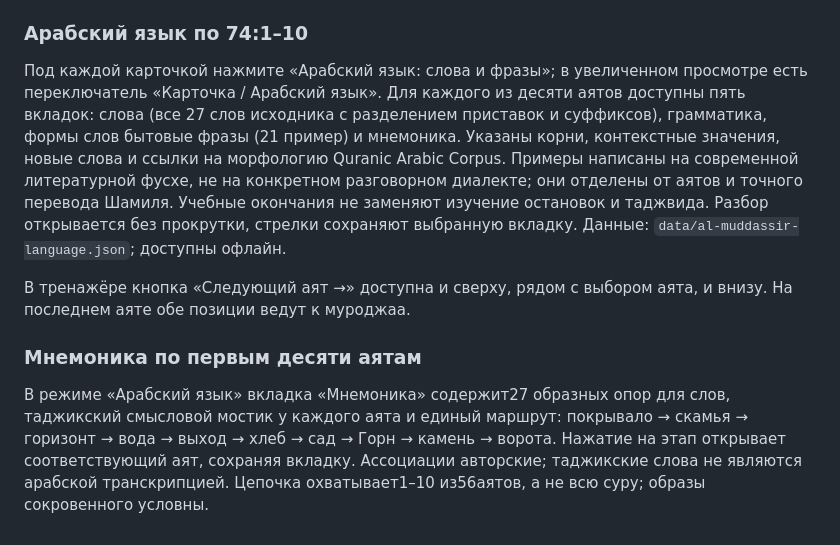
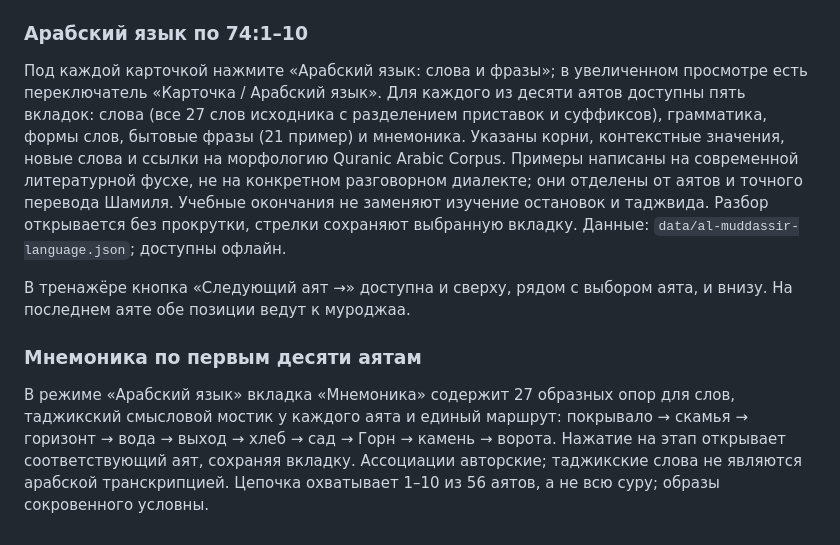
Before and after one commit to HalimHamidov/quran-hifz, a Markdown page: README.md, the part around the change. Drawn GitHub-style.

```diff
--- a/README.md
+++ b/README.md
@@ -134,10 +134,10 @@ npm test
 
 ### Арабский язык по 74:1–10
 
-Под каждой карточкой нажмите «Арабский язык: слова и фразы»; в увеличенном просмотре есть переключатель «Карточка / Арабский язык». Для каждого из десяти аятов доступны пять вкладок: слова (все 27 слов исходника с разделением приставок и суффиксов), грамматика, формы слов бытовые фразы (21 пример) и мнемоника. Указаны корни, контекстные значения, новые слова и ссылки на морфологию Quranic Arabic Corpus. Примеры написаны на современной литературной фусхе, не на конкретном разговорном диалекте; они отделены от аятов и точного перевода Шамиля. Учебные окончания не заменяют изучение остановок и таджвида. Разбор открывается без прокрутки, стрелки сохраняют выбранную вкладку. Данные: `data/al-muddassir-language.json`; доступны офлайн.
+Под каждой карточкой нажмите «Арабский язык: слова и фразы»; в увеличенном просмотре есть переключатель «Карточка / Арабский язык». Для каждого из десяти аятов доступны пять вкладок: слова (все 27 слов исходника с разделением приставок и суффиксов), грамматика, формы слов, бытовые фразы (21 пример) и мнемоника. Указаны корни, контекстные значения, новые слова и ссылки на морфологию Quranic Arabic Corpus. Примеры написаны на современной литературной фусхе, не на конкретном разговорном диалекте; они отделены от аятов и точного перевода Шамиля. Учебные окончания не заменяют изучение остановок и таджвида. Разбор открывается без прокрутки, стрелки сохраняют выбранную вкладку. Данные: `data/al-muddassir-language.json`; доступны офлайн.
 
 В тренажёре кнопка «Следующий аят →» доступна и сверху, рядом с выбором аята, и внизу. На последнем аяте обе позиции ведут к муроджаа.
 
 ### Мнемоника по первым десяти аятам
 
-В режиме «Арабский язык» вкладка «Мнемоника» содержит27 образных опор для слов, таджикский смысловой мостик у каждого аята и единый маршрут: покрывало → скамья → горизонт → вода → выход → хлеб → сад → Горн → камень → ворота. Нажатие на этап открывает соответствующий аят, сохраняя вкладку. Ассоциации авторские; таджикские слова не являются арабской транскрипцией. Цепочка охватывает1–10 из56аятов, а не всю суру; образы сокровенного условны.
+В режиме «Арабский язык» вкладка «Мнемоника» содержит 27 образных опор для слов, таджикский смысловой мостик у каждого аята и единый маршрут: покрывало → скамья → горизонт → вода → выход → хлеб → сад → Горн → камень → ворота. Нажатие на этап открывает соответствующий аят, сохраняя вкладку. Ассоциации авторские; таджикские слова не являются арабской транскрипцией. Цепочка охватывает 1–10 из 56 аятов, а не всю суру; образы сокровенного условны.
```
Also changed, not shown: CHANGELOG.md (+1 -1 lines), docs/RIGHTS.md (+1 -1 lines).
